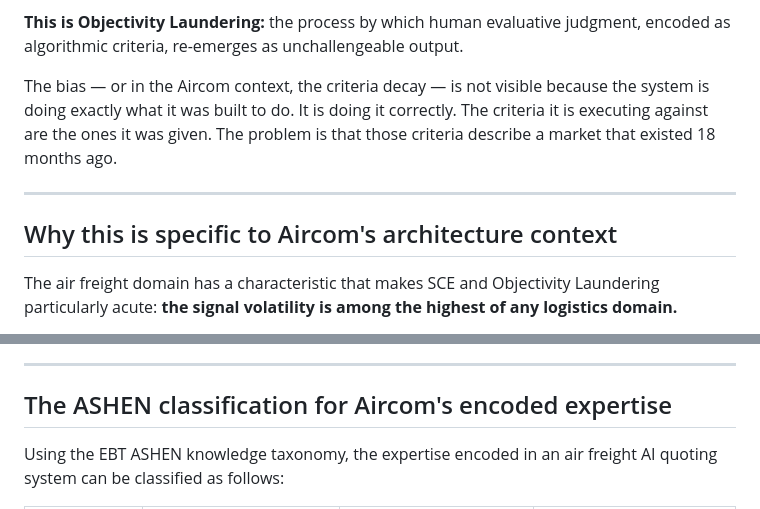
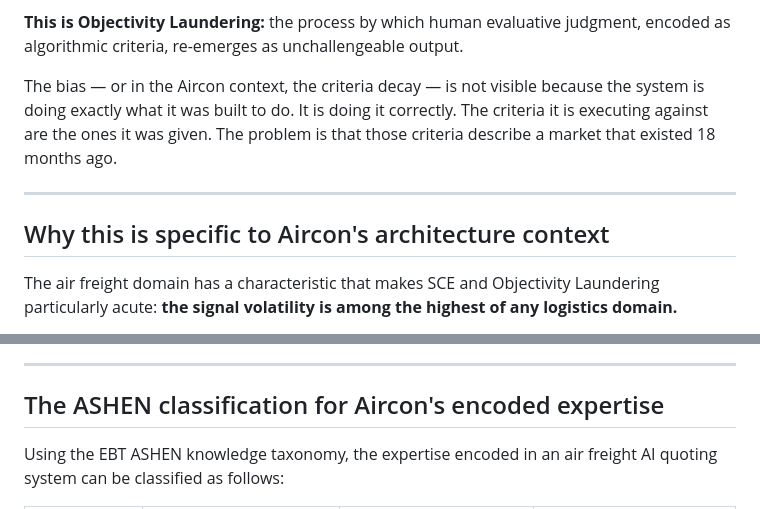
Before and after one commit to emcdo411/aircon-ceo-discussion, a Markdown page: intelligence/ebt-sce-audit.md, 2 parts joined by grey strips. Rendered like a GitHub page.

Commit message:
Fix typos in EBT SCE Audit document

```diff
--- a/intelligence/ebt-sce-audit.md
+++ b/intelligence/ebt-sce-audit.md
@@ -53,11 +53,11 @@ Most governance processes do not reach that layer. Most audit trails document wh
 
 **This is Objectivity Laundering:** the process by which human evaluative judgment, encoded as algorithmic criteria, re-emerges as unchallengeable output.
 
-The bias — or in the Aircom context, the criteria decay — is not visible because the system is doing exactly what it was built to do. It is doing it correctly. The criteria it is executing against are the ones it was given. The problem is that those criteria describe a market that existed 18 months ago.
+The bias — or in the Aircon context, the criteria decay — is not visible because the system is doing exactly what it was built to do. It is doing it correctly. The criteria it is executing against are the ones it was given. The problem is that those criteria describe a market that existed 18 months ago.
 
 ---
 
-## Why this is specific to Aircom's architecture context
+## Why this is specific to Aircon's architecture context
 
 The air freight domain has a characteristic that makes SCE and Objectivity Laundering particularly acute: **the signal volatility is among the highest of any logistics domain.**
 
@@ -95,7 +95,7 @@ Internal performance metrics — quote accuracy, close rates, margin performance
 
 ---
 
-## The ASHEN classification for Aircom's encoded expertise
+## The ASHEN classification for Aircon's encoded expertise
 
 Using the EBT ASHEN knowledge taxonomy, the expertise encoded in an air freight AI quoting system can be classified as follows:
 
```
